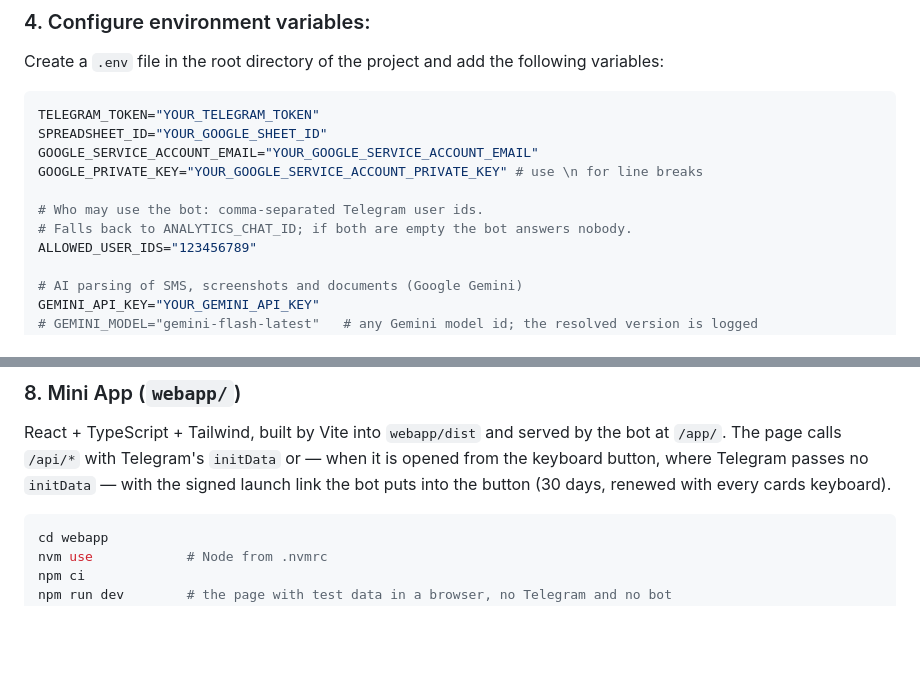
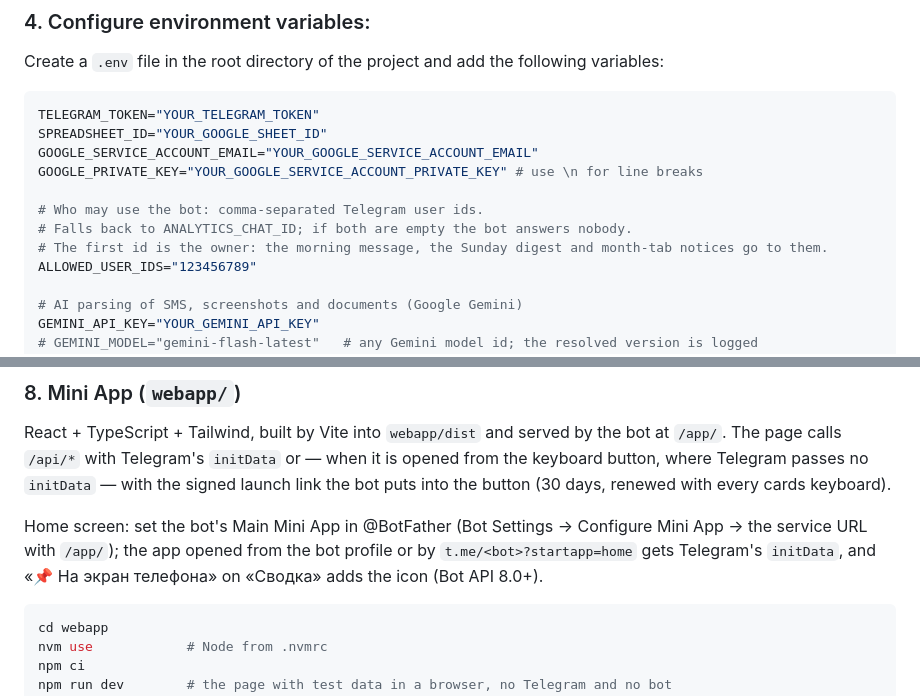
Before and after one commit to grigory-zhovtun/tg_bot_budget, a Markdown page: README.md, 2 parts joined by grey strips. Rendered like a GitHub page; blank space fills up the shorter version.

Commit message:
docs: Main Mini App, the home-screen shortcut and the owner id
Co-Authored-By: Claude Opus 5.5 <noreply@anthropic.com>

````diff
--- a/README.md
+++ b/README.md
@@ -60,6 +60,7 @@ GOOGLE_PRIVATE_KEY="YOUR_GOOGLE_SERVICE_ACCOUNT_PRIVATE_KEY" # use \n for line b
 
 # Who may use the bot: comma-separated Telegram user ids.
 # Falls back to ANALYTICS_CHAT_ID; if both are empty the bot answers nobody.
+# The first id is the owner: the morning message, the Sunday digest and month-tab notices go to them.
 ALLOWED_USER_IDS="123456789"
 
 # AI parsing of SMS, screenshots and documents (Google Gemini)
@@ -148,6 +149,8 @@ On Render the bot runs as a **web service**: Render sets `RENDER_EXTERNAL_URL`,
 
 React + TypeScript + Tailwind, built by Vite into `webapp/dist` and served by the bot at `/app/`. The page calls `/api/*` with Telegram's `initData` or — when it is opened from the keyboard button, where Telegram passes no `initData` — with the signed launch link the bot puts into the button (30 days, renewed with every cards keyboard).
 
+Home screen: set the bot's Main Mini App in @BotFather (Bot Settings → Configure Mini App → the service URL with `/app/`); the app opened from the bot profile or by `t.me/<bot>?startapp=home` gets Telegram's `initData`, and «📌 На экран телефона» on «Сводка» adds the icon (Bot API 8.0+).
+
 ```bash
 cd webapp
 nvm use            # Node from .nvmrc
````
Also changed, not shown: CLAUDE.md (+2 -2 lines).
